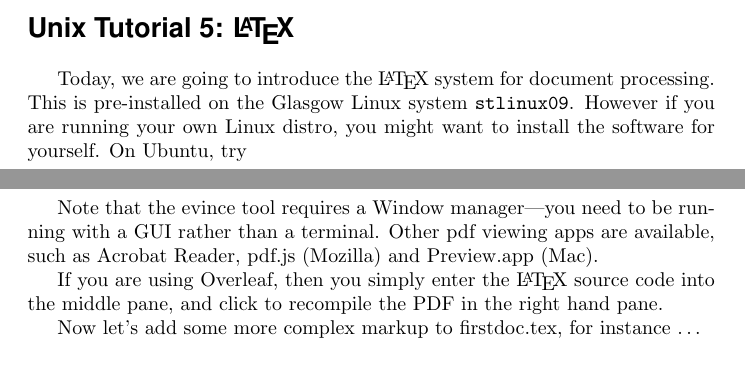
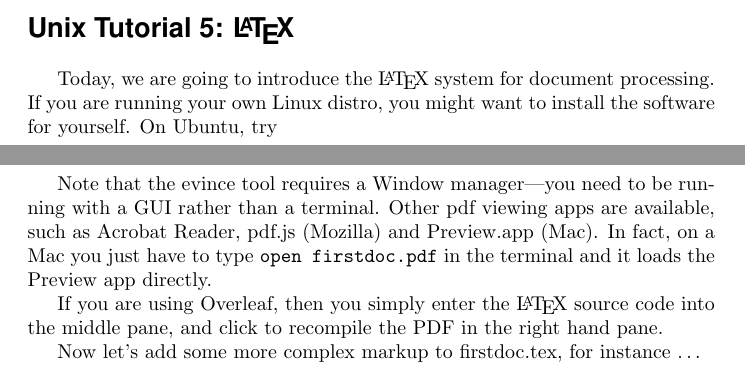
Before and after one commit to jeremysinger/compsci9001_intro_to_linux, a LaTeX document (worksheets/latex.tex): two parts of page 1 of 3, joined at a grey line, cut so that both start at the same text. Compiled offline with pdfLaTeX.

Commit message:
updated install instructions for LaTeX

```diff
--- a/worksheets/latex.tex
+++ b/worksheets/latex.tex
@@ -51,7 +51,7 @@
 \bigskip
 
 
-Today, we are going to introduce the \LaTeX\  system for document processing. This is pre-installed on the Glasgow Linux system \texttt{stlinux09}. However if you are running your own Linux distro, you might want to install the software for yourself.
+Today, we are going to introduce the \LaTeX\  system for document processing. If you are running your own Linux distro, you might want to install the software for yourself.
 On Ubuntu, try
 \begin{lstlisting}[style=BashInputStyle]
     $ sudo apt install texlive-full
@@ -83,7 +83,7 @@ Create this file in vim, save it as firstdoc.tex. Now you can turn it into a pdf
     $ evince firstdoc.pdf &
 \end{lstlisting}
 
-Note that the evince tool requires a Window manager---you need to be running with a GUI rather than a terminal. Other pdf viewing apps are available, such as Acrobat Reader, pdf.js (Mozilla) and Preview.app (Mac).
+Note that the evince tool requires a Window manager---you need to be running with a GUI rather than a terminal. Other pdf viewing apps are available, such as Acrobat Reader, pdf.js (Mozilla) and Preview.app (Mac). In fact, on a Mac you just have to type \texttt{open firstdoc.pdf} in the terminal and it loads the Preview app directly.
 
 If you are using Overleaf, then you simply enter the \LaTeX\ source code into the middle pane, and click to recompile the PDF in the right hand pane.
 
```
